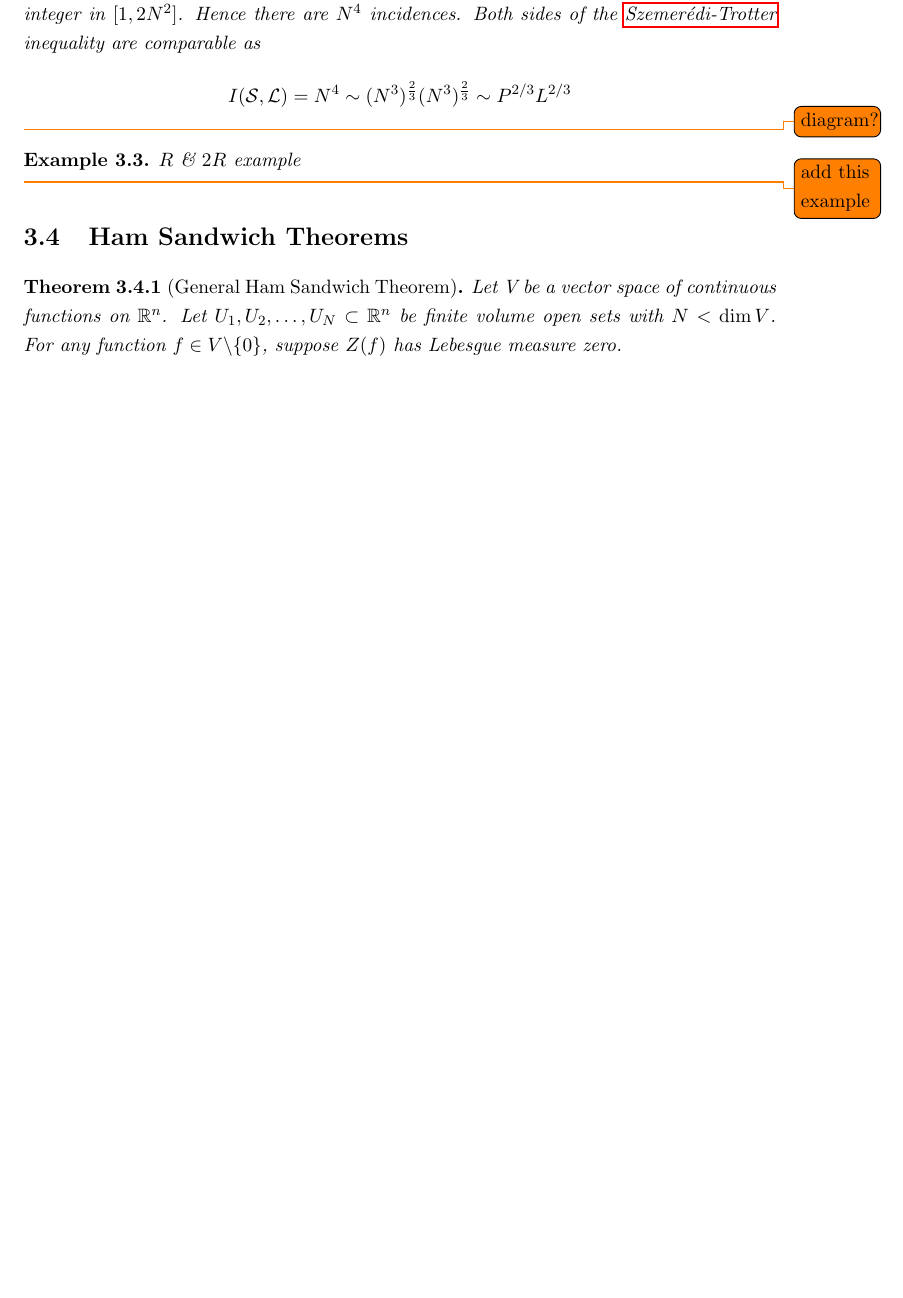
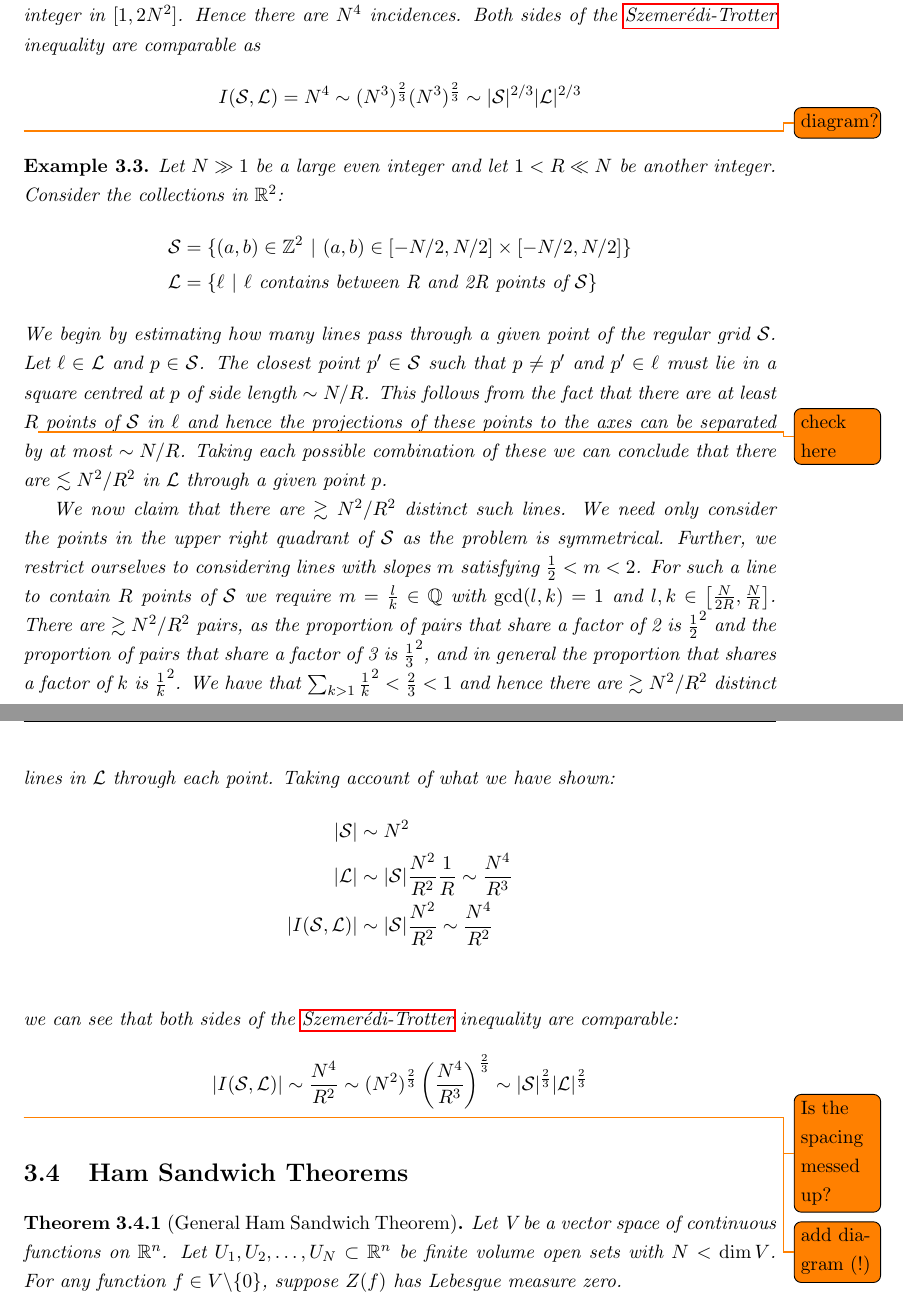
Before and after one commit to Conrad-Crowley/Polynomial-Method-in-Combinatorics, a LaTeX thesis (fyp.tex, which reads chap/trotter.tex): part of page 15 of 22 before the commit and two parts of pages 15 and 16 of 23 after it, the two joined at a grey line, cut so that both start at the same text, the shorter picture padded with empty space. Compiled offline with pdfLaTeX.

Commit message:
Chap 3 - added R&2R example

```diff
--- a/chap/trotter.tex
+++ b/chap/trotter.tex
@@ -81,13 +81,37 @@ We define a line in $\RR^2$ as follows:
     \LL &= \{ \ell_{m,c} \in \RR^2 \ | \ m,c\in \ZZ, m\in [1,N], c \in [1,N^2] \} \end{align*}
     The collection $\ES$ contains $2N^3$ points and $\LL$ contains $N^3$ lines. Every line in $\LL$ contains $N$ points in $\ES$ as for each $x \in [1,N]$  the y-coordinate of $\ell_{m,c}$, $ mx+c$, gives a different integer in $[1,2N^2]$.
     Hence there are $N^4$ incidences. Both sides of the \hyperref[thm:S-T]{Szemerédi-Trotter} inequality are comparable as
-    $$ I(\ES,\LL) = N^4 \sim (N^3)^{\frac{2}{3}} (N^3)^{\frac{2}{3}} \sim P^{2/3} L^{2/3}$$
+    $$ I(\ES,\LL) = N^4 \sim (N^3)^{\frac{2}{3}} (N^3)^{\frac{2}{3}} \sim |\ES|^{2/3} |\LL|^{2/3}$$
 \end{example}
 \todo{diagram?}
 \begin{example}
-    $R$ \& $2R$ example
+    Let $N \gg 1$ be a large even integer and let $1<R \ll N$ be another integer. Consider the collections in $\RR^2$:
+    \begin{align*}
+        \ES &= \{ (a,b) \in \ZZ^2 \ | \ (a,b) \in [-N/2,N/2] \times [-N/2,N/2] \} \\
+        \LL &= \{ \ell \ | \ \ell \text{ contains between R and 2R points of } \ES \} \end{align*}
+    We begin by estimating how many lines pass through a given point of the regular grid $\ES$.
+    Let $\ell \in \LL$ and $p \in \ES$. The closest point $p' \in \ES$ such that $p \neq p'$ and $p' \in \ell$ must lie
+    in a square centred at $p$ of side length $\sim N/R$. This follows from the fact that there are at least $R$\todo{check here} points of $\ES$ in $\ell$ and hence the
+    projections of these points to the axes can be separated by at most $\sim N/R$. Taking each possible combination of these we can conclude that there are $\lesssim N^2 / R^2$ in $\LL$ through a
+    given point $p$.
+
+    We now claim that there are $\gtrsim N^2 / R^2$ distinct such lines. We need only consider the points in the upper right quadrant of $\ES$ as the problem is symmetrical.
+    Further, we restrict ourselves to considering lines with slopes $m$ satisfying $\frac{1}{2} < m < 2$. For such a line to contain $R$  points
+    of $\ES$ we require $m= \frac{l}{k} \in \QQ$ with $\gcd(l,k) =1$ and $l,k \in \left[\frac{N}{2R}, \frac{N}{R} \right]$. There are $\gtrsim N^2/R^2$ pairs, as the proportion of pairs that share a factor of 2 is $\frac{1}{2}^2$ and the proportion of pairs that share a factor
+    of 3 is $\frac{1}{3}^2$, and in general the proportion that shares a factor of $k$ is $\frac{1}{k}^2$. We have that $\sum_{k>1} \frac{1}{k}^2 < \frac{2}{3} < 1$ and hence there are $\gtrsim N^2 /R^2$ distinct
+    lines in $\LL$ through each point. Taking account of what we have shown:
+    \begin{align*}
+        |\ES| &\sim N^2 \\
+        |\LL| &\sim |\ES| \frac{N^2}{R^2} \frac{1}{R} \sim \frac{N^4}{R^3}\\
+        |I(\ES, \LL)| &\sim |\ES| \frac{N^2}{R^2} \sim \frac{N^4}{R^2}\\
+    \end{align*}
+    we can see that both sides of the \hyperref[thm:S-T]{Szemerédi-Trotter} inequality are comparable:
+    \[
+    |I(\ES, \LL)| \sim \frac{N^4}{R^2} \sim (N^2)^{\frac{2}{3}} \left(\frac{N^4}{R^3}\right)^{\frac{2}{3}} \sim |\ES|^{\frac{2}{3}}|\LL|^{\frac{2}{3}}
+    \]
 \end{example}
-\todo{add this example}
+\todo{Is the spacing messed up?}
+\todo{add diagram (!)}
 
 
 
```
Also changed, not shown: fyp.pdf, 6 other files.
